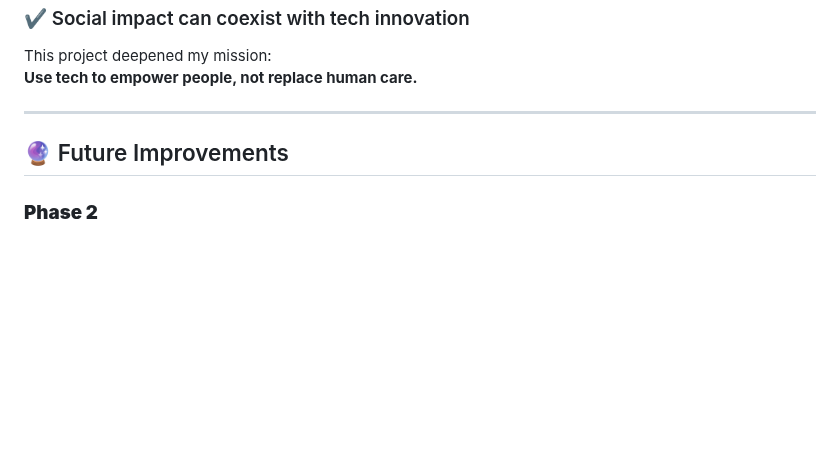
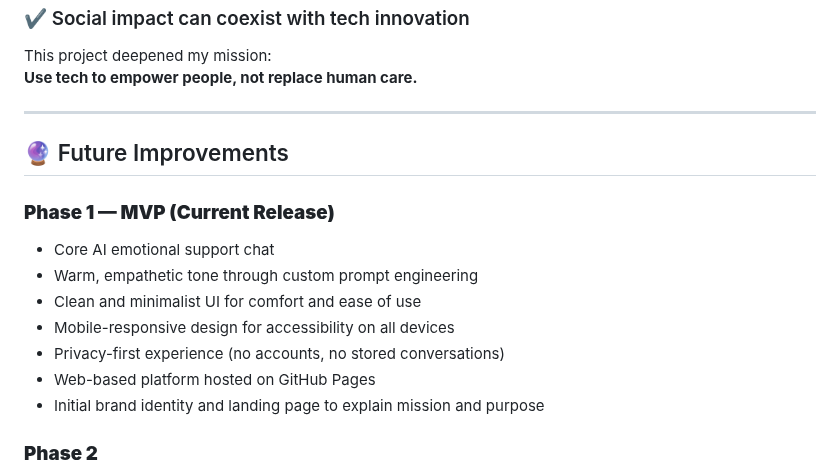
Before and after one commit to solacemind/solacemind.github.io, a Markdown page: case-studies/solacemind.md, the part around the change. Drawn GitHub-style; blank space fills up the shorter version.

```diff
--- a/case-studies/solacemind.md
+++ b/case-studies/solacemind.md
@@ -117,6 +117,15 @@ This project deepened my mission:
 
 ## 🔮 Future Improvements
 
+### **Phase 1 — MVP (Current Release)**
+- Core AI emotional support chat
+- Warm, empathetic tone through custom prompt engineering
+- Clean and minimalist UI for comfort and ease of use
+- Mobile-responsive design for accessibility on all devices
+- Privacy-first experience (no accounts, no stored conversations)
+- Web-based platform hosted on GitHub Pages
+- Initial brand identity and landing page to explain mission and purpose
+
 ### **Phase 2**
 - Emotion categories (stress, loneliness, anxiety)
 - Guided reflection prompts
```
